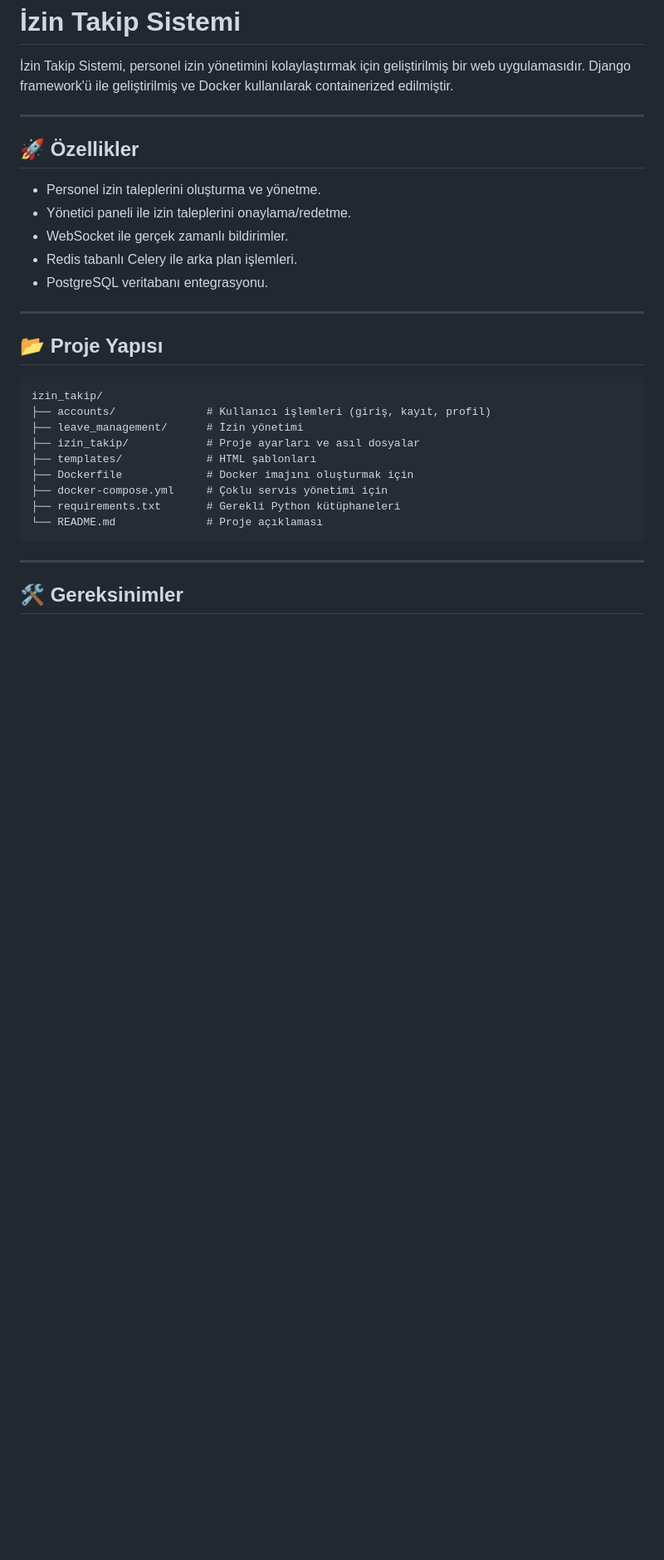
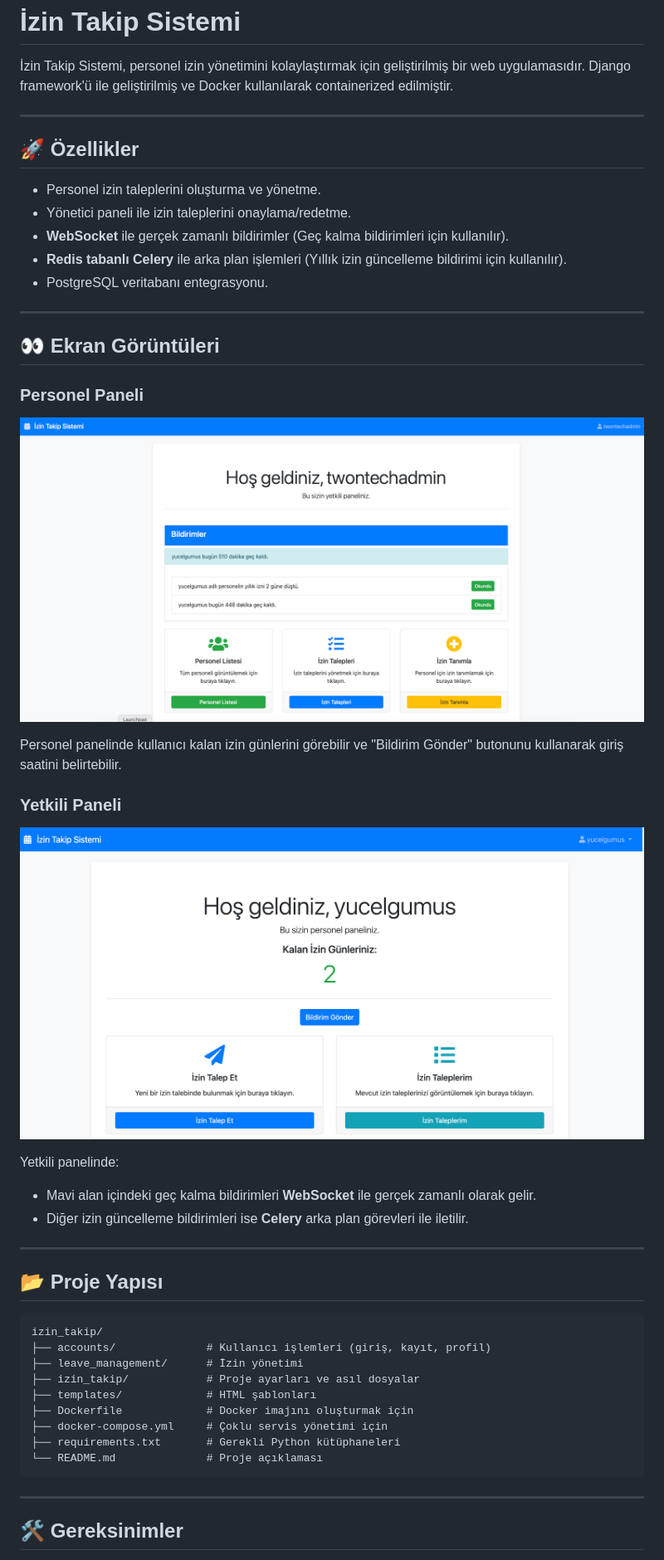
Before and after one commit to yucel-gumus/docker_django, a Markdown page: README.md, the part around the change printed below. Shown: that part at 83% size. Rendered like a GitHub page; pictures changed too: admin.png (added), çalışan.png (added); blank space fills up the shorter version.

Commit message:
added image

```diff
--- a/README.md
+++ b/README.md
@@ -9,9 +9,25 @@
 
 - Personel izin taleplerini oluşturma ve yönetme.
 - Yönetici paneli ile izin taleplerini onaylama/redetme.
-- WebSocket ile gerçek zamanlı bildirimler.
-- Redis tabanlı Celery ile arka plan işlemleri.
+- **WebSocket** ile gerçek zamanlı bildirimler (Geç kalma bildirimleri için kullanılır).
+- **Redis tabanlı Celery** ile arka plan işlemleri (Yıllık izin güncelleme bildirimi için kullanılır).
 - PostgreSQL veritabanı entegrasyonu.
+
+---
+
+## 👀 Ekran Görüntüleri
+
+### Personel Paneli
+![Personel Paneli](admin.png)
+
+Personel panelinde kullanıcı kalan izin günlerini görebilir ve "Bildirim Gönder" butonunu kullanarak giriş saatini belirtebilir.
+
+### Yetkili Paneli
+![Yetkili Paneli](./çalışan.png)
+
+Yetkili panelinde:
+- Mavi alan içindeki geç kalma bildirimleri **WebSocket** ile gerçek zamanlı olarak gelir.
+- Diğer izin güncelleme bildirimleri ise **Celery** arka plan görevleri ile iletilir.
 
 ---
 
```
Also changed, not shown: other parts of README.md (+4 -0 lines).
